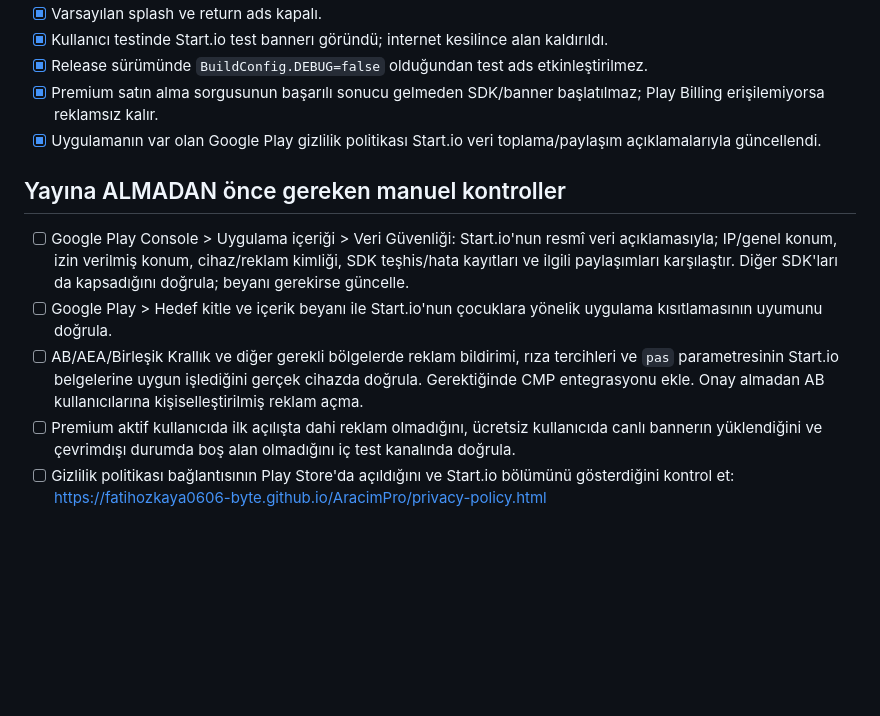
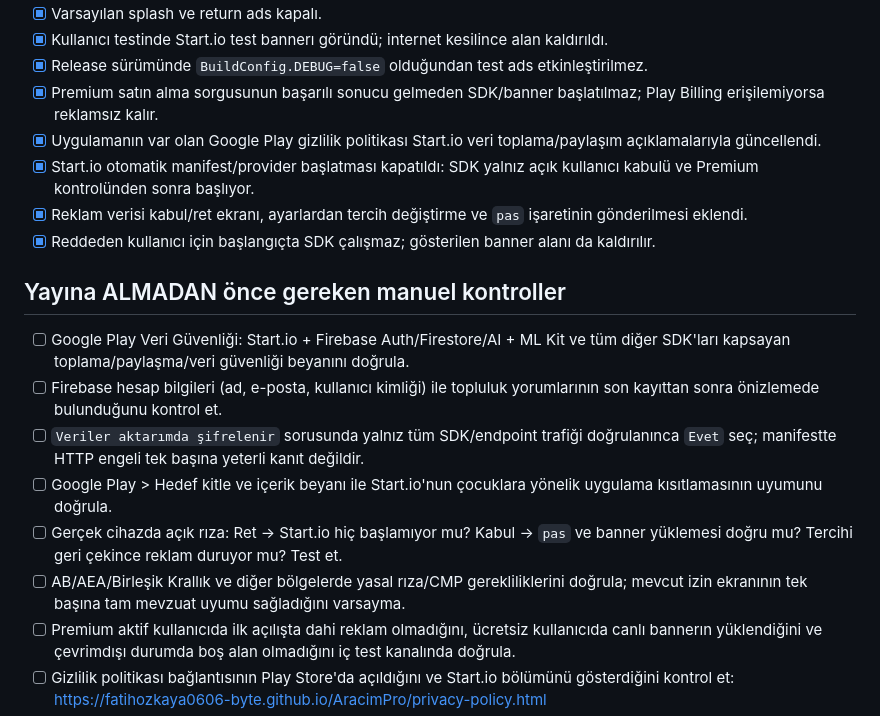
Before and after one commit to fatihozkaya0606-byte/AracimPro, a Markdown page: STARTIO-84-RELEASE-CHECKLIST.md, the part around the change. Drawn GitHub-style; blank space fills up the shorter version.

Commit message:
Track consent and final Data Safety tests before v84 Play rollout

```diff
--- a/STARTIO-84-RELEASE-CHECKLIST.md
+++ b/STARTIO-84-RELEASE-CHECKLIST.md
@@ -11,11 +11,17 @@
 - [x] Release sürümünde `BuildConfig.DEBUG=false` olduğundan test ads etkinleştirilmez.
 - [x] Premium satın alma sorgusunun başarılı sonucu gelmeden SDK/banner başlatılmaz; Play Billing erişilemiyorsa reklamsız kalır.
 - [x] Uygulamanın var olan Google Play gizlilik politikası Start.io veri toplama/paylaşım açıklamalarıyla güncellendi.
+- [x] Start.io otomatik manifest/provider başlatması kapatıldı: SDK yalnız açık kullanıcı kabulü ve Premium kontrolünden sonra başlıyor.
+- [x] Reklam verisi kabul/ret ekranı, ayarlardan tercih değiştirme ve `pas` işaretinin gönderilmesi eklendi.
+- [x] Reddeden kullanıcı için başlangıçta SDK çalışmaz; gösterilen banner alanı da kaldırılır.
 
 ## Yayına ALMADAN önce gereken manuel kontroller
-- [ ] Google Play Console > Uygulama içeriği > Veri Güvenliği: Start.io'nun resmî veri açıklamasıyla; IP/genel konum, izin verilmiş konum, cihaz/reklam kimliği, SDK teşhis/hata kayıtları ve ilgili paylaşımları karşılaştır. Diğer SDK'ları da kapsadığını doğrula; beyanı gerekirse güncelle.
+- [ ] Google Play Veri Güvenliği: Start.io + Firebase Auth/Firestore/AI + ML Kit ve tüm diğer SDK'ları kapsayan toplama/paylaşma/veri güvenliği beyanını doğrula.
+- [ ] Firebase hesap bilgileri (ad, e-posta, kullanıcı kimliği) ile topluluk yorumlarının son kayıttan sonra önizlemede bulunduğunu kontrol et.
+- [ ] `Veriler aktarımda şifrelenir` sorusunda yalnız tüm SDK/endpoint trafiği doğrulanınca `Evet` seç; manifestte HTTP engeli tek başına yeterli kanıt değildir.
 - [ ] Google Play > Hedef kitle ve içerik beyanı ile Start.io'nun çocuklara yönelik uygulama kısıtlamasının uyumunu doğrula.
-- [ ] AB/AEA/Birleşik Krallık ve diğer gerekli bölgelerde reklam bildirimi, rıza tercihleri ve `pas` parametresinin Start.io belgelerine uygun işlediğini gerçek cihazda doğrula. Gerektiğinde CMP entegrasyonu ekle. Onay almadan AB kullanıcılarına kişiselleştirilmiş reklam açma.
+- [ ] Gerçek cihazda açık rıza: Ret -> Start.io hiç başlamıyor mu? Kabul -> `pas` ve banner yüklemesi doğru mu? Tercihi geri çekince reklam duruyor mu? Test et.
+- [ ] AB/AEA/Birleşik Krallık ve diğer bölgelerde yasal rıza/CMP gerekliliklerini doğrula; mevcut izin ekranının tek başına tam mevzuat uyumu sağladığını varsayma.
 - [ ] Premium aktif kullanıcıda ilk açılışta dahi reklam olmadığını, ücretsiz kullanıcıda canlı bannerın yüklendiğini ve çevrimdışı durumda boş alan olmadığını iç test kanalında doğrula.
 - [ ] Gizlilik politikası bağlantısının Play Store'da açıldığını ve Start.io bölümünü gösterdiğini kontrol et: https://fatihozkaya0606-byte.github.io/AracimPro/privacy-policy.html
 - [ ] Start.io'da reklam geliri / yayıncı hesabı için ek hesap veya ödeme incelemesi olup olmadığını kontrol et.
```
